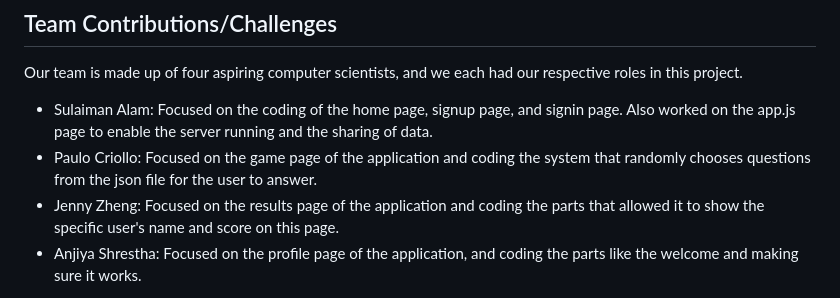
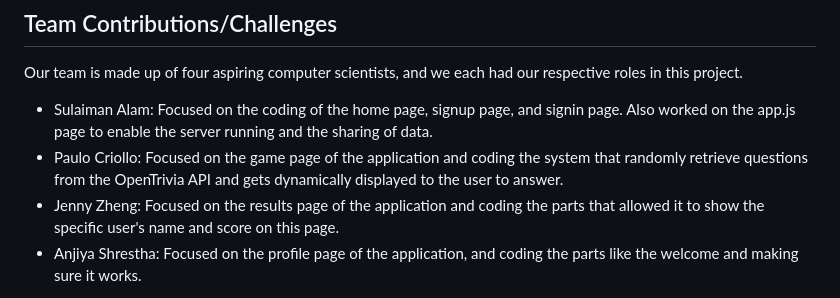
Before and after one commit to LunaMoon99/Quiz-Application-2.0, a Markdown page: README.md, the part around the change. Drawn GitHub-style.

```diff
--- a/README.md
+++ b/README.md
@@ -33,7 +33,7 @@ To run the server on VS Code:
 Our team is made up of four aspiring computer scientists, and we each had our respective roles in this project.
 
 - Sulaiman Alam: Focused on the coding of the home page, signup page, and signin page. Also worked on the app.js page to enable the server running and the sharing of data.
-- Paulo Criollo: Focused on the game page of the application and coding the system that randomly chooses questions from the json file for the user to answer.
+- Paulo Criollo: Focused on the game page of the application and coding the system that randomly retrieve questions from the OpenTrivia API and gets dynamically displayed to the user to answer.
 - Jenny Zheng: Focused on the results page of the application and coding the parts that allowed it to show the specific user's name and score on this page.
 - Anjiya Shrestha: Focused on the profile page of the application, and coding the parts like the welcome and making sure it works.
 
```
